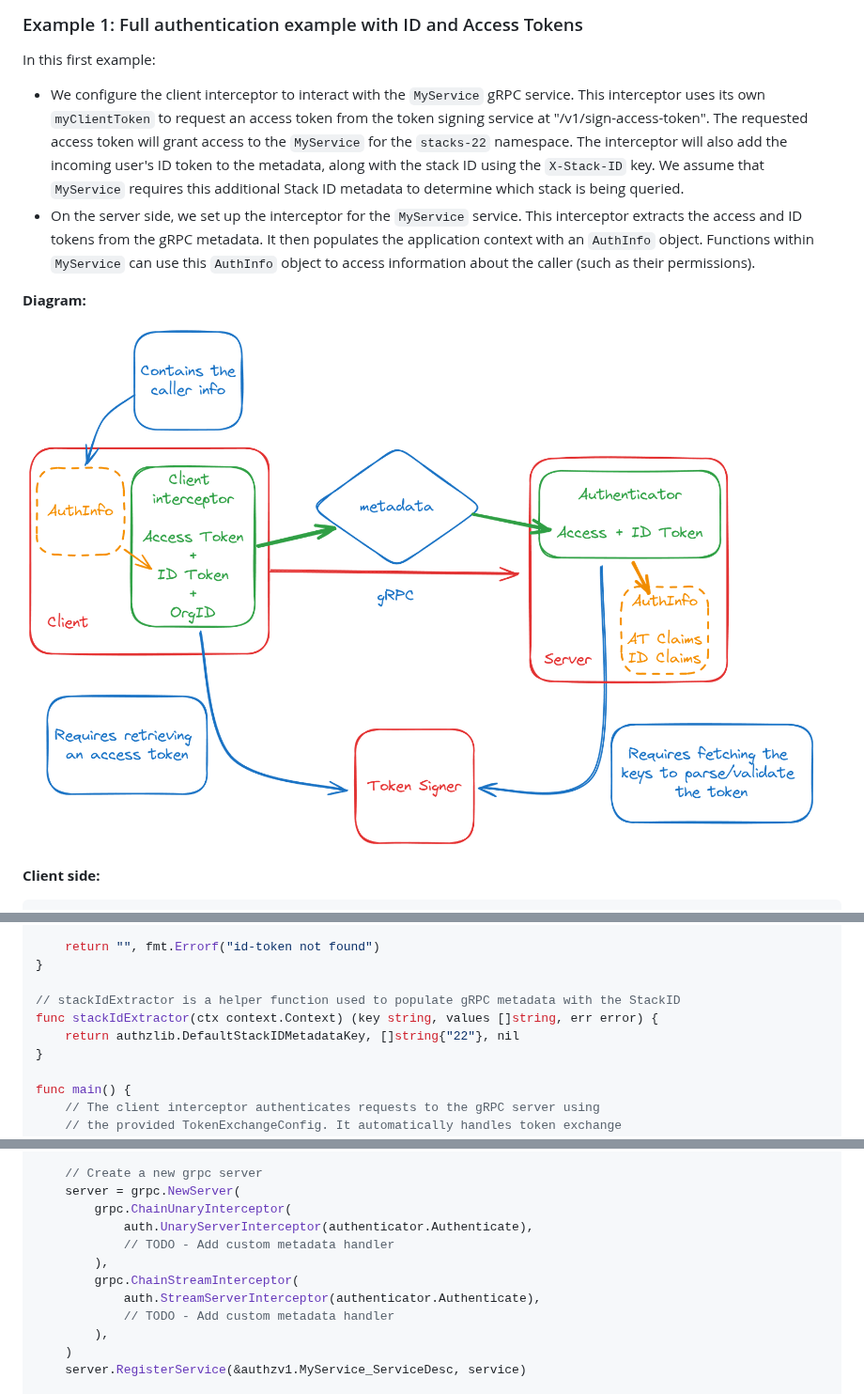
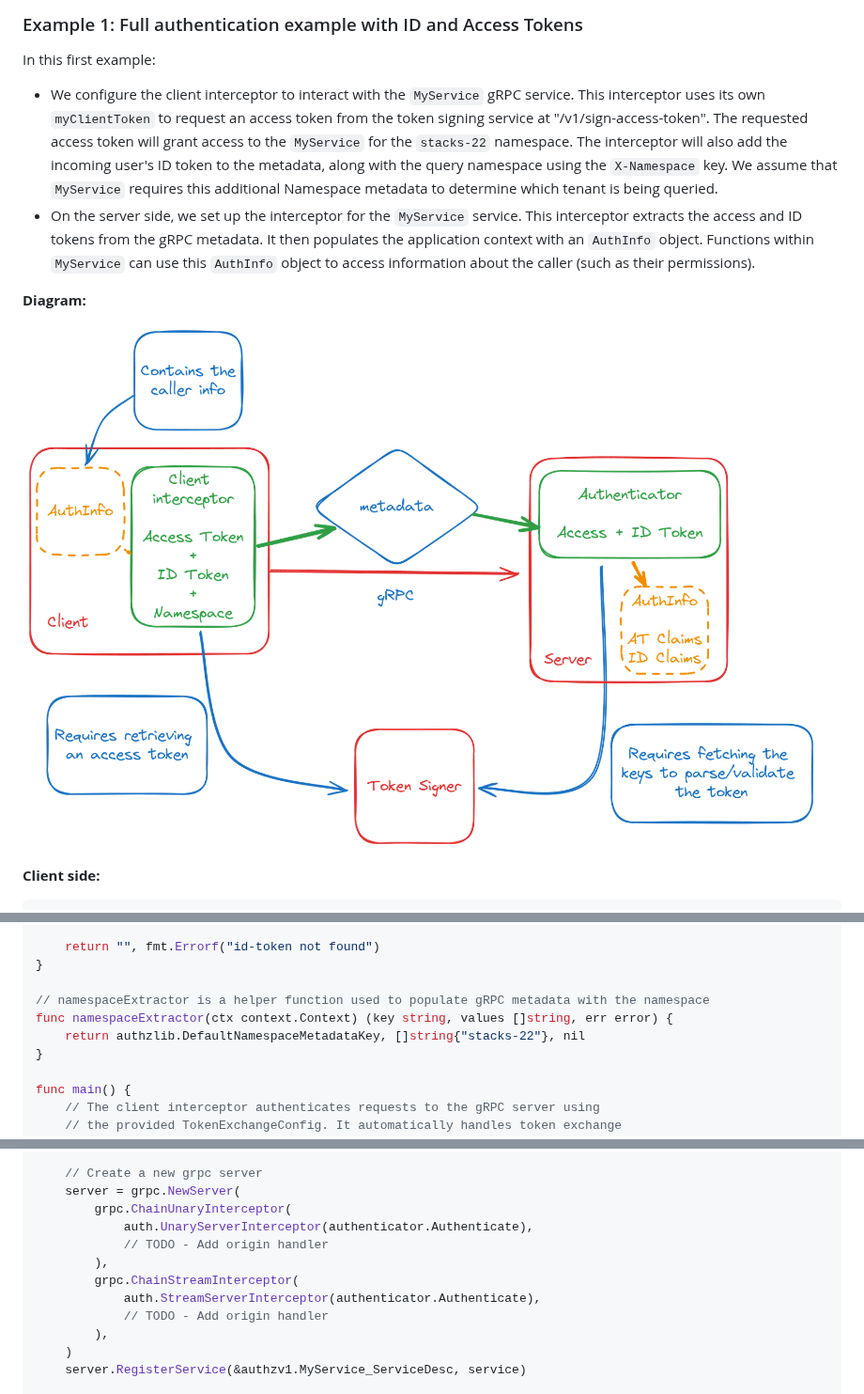
Before and after one commit to grafana/authlib, a Markdown page: authn/README.md, 3 parts joined by grey strips. Shown at 94% size. GitHub-like rendering; pictures changed too: assets/full-authentication-example.png.

```diff
--- a/authn/README.md
+++ b/authn/README.md
@@ -55,7 +55,7 @@ This package simplifies the implementation of authentication within your gRPC se
 
 In this first example:
 
-- We configure the client interceptor to interact with the `MyService` gRPC service. This interceptor uses its own `myClientToken` to request an access token from the token signing service at "/v1/sign-access-token". The requested access token will grant access to the `MyService` for the `stacks-22` namespace. The interceptor will also add the incoming user's ID token to the metadata, along with the stack ID using the `X-Stack-ID` key. We assume that `MyService` requires this additional Stack ID metadata to determine which stack is being queried.
+- We configure the client interceptor to interact with the `MyService` gRPC service. This interceptor uses its own `myClientToken` to request an access token from the token signing service at "/v1/sign-access-token". The requested access token will grant access to the `MyService` for the `stacks-22` namespace. The interceptor will also add the incoming user's ID token to the metadata, along with the query namespace using the `X-Namespace` key. We assume that `MyService` requires this additional Namespace metadata to determine which tenant is being queried.
 - On the server side, we set up the interceptor for the `MyService` service. This interceptor extracts the access and ID tokens from the gRPC metadata. It then populates the application context with an `AuthInfo` object. Functions within `MyService` can use this `AuthInfo` object to access information about the caller (such as their permissions).
 
 **Diagram:**
@@ -87,9 +87,9 @@ func idTokenExtractor(ctx context.Context) (string, error) {
 	return "", fmt.Errorf("id-token not found")
 }
 
-// stackIdExtractor is a helper function used to populate gRPC metadata with the StackID
-func stackIdExtractor(ctx context.Context) (key string, values []string, err error) {
-	return authzlib.DefaultStackIDMetadataKey, []string{"22"}, nil
+// namespaceExtractor is a helper function used to populate gRPC metadata with the namespace
+func namespaceExtractor(ctx context.Context) (key string, values []string, err error) {
+	return authzlib.DefaultNamespaceMetadataKey, []string{"stacks-22"}, nil
 }
 
 func main() {
@@ -264,11 +274,11 @@ func main() (*authnlib.GrpcAuthenticator, error) {
 	server = grpc.NewServer(
 		grpc.ChainUnaryInterceptor(
 			auth.UnaryServerInterceptor(authenticator.Authenticate),
-			// TODO - Add custom metadata handler
+			// TODO - Add origin handler
 		),
 		grpc.ChainStreamInterceptor(
 			auth.StreamServerInterceptor(authenticator.Authenticate),
-			// TODO - Add custom metadata handler
+			// TODO - Add origin handler
 		),
 	)
 	server.RegisterService(&authzv1.MyService_ServiceDesc, service)
```
Also changed, not shown: other parts of authn/README.md (+17 -7 lines), README.md (+6 -6 lines), assets/custom-authentication-example.png, assets/remote.png.
